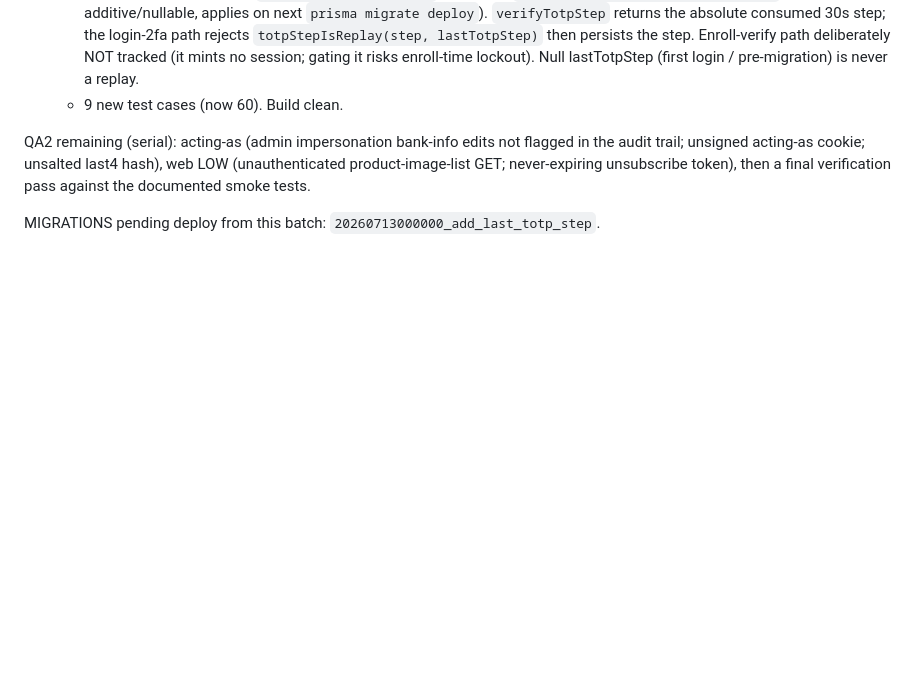
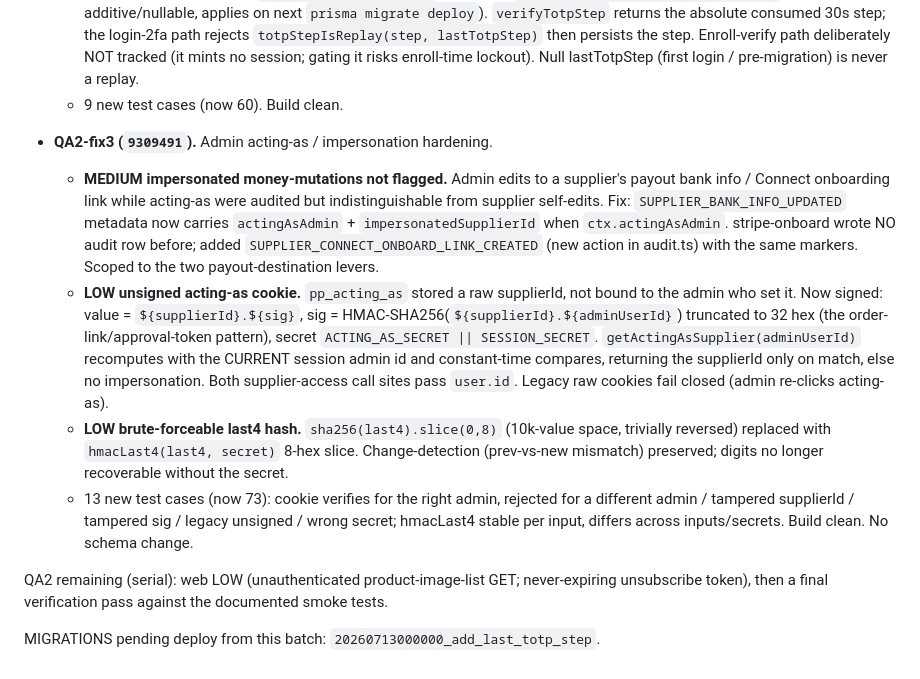
Before and after one commit to AgentRad/rok-preview, a Markdown page: CLAUDE.md, the part around the change. Rendered like a GitHub page; blank space fills up the shorter version.

Commit message:
docs: log PLH-QA2-fix3 (acting-as hardening)

```diff
--- a/CLAUDE.md
+++ b/CLAUDE.md
@@ -2645,9 +2645,34 @@ serially: money -> auth/SSO -> acting-as -> web LOW -> final verification.
     (first login / pre-migration) is never a replay.
   - 9 new test cases (now 60). Build clean.
 
-QA2 remaining (serial): acting-as (admin impersonation bank-info edits not
-flagged in the audit trail; unsigned acting-as cookie; unsalted last4 hash),
-web LOW (unauthenticated product-image-list GET; never-expiring unsubscribe
-token), then a final verification pass against the documented smoke tests.
+- **QA2-fix3 (`9309491`).** Admin acting-as / impersonation hardening.
+  - **MEDIUM impersonated money-mutations not flagged.** Admin edits to a
+    supplier's payout bank info / Connect onboarding link while acting-as were
+    audited but indistinguishable from supplier self-edits. Fix:
+    `SUPPLIER_BANK_INFO_UPDATED` metadata now carries `actingAsAdmin` +
+    `impersonatedSupplierId` when `ctx.actingAsAdmin`. stripe-onboard wrote NO
+    audit row before; added `SUPPLIER_CONNECT_ONBOARD_LINK_CREATED` (new action
+    in audit.ts) with the same markers. Scoped to the two payout-destination
+    levers.
+  - **LOW unsigned acting-as cookie.** `pp_acting_as` stored a raw supplierId,
+    not bound to the admin who set it. Now signed: value = `${supplierId}.${sig}`,
+    sig = HMAC-SHA256(`${supplierId}.${adminUserId}`) truncated to 32 hex (the
+    order-link/approval-token pattern), secret `ACTING_AS_SECRET || SESSION_SECRET`.
+    `getActingAsSupplier(adminUserId)` recomputes with the CURRENT session admin
+    id and constant-time compares, returning the supplierId only on match, else
+    no impersonation. Both supplier-access call sites pass `user.id`. Legacy raw
+    cookies fail closed (admin re-clicks acting-as).
+  - **LOW brute-forceable last4 hash.** `sha256(last4).slice(0,8)` (10k-value
+    space, trivially reversed) replaced with `hmacLast4(last4, secret)` 8-hex
+    slice. Change-detection (prev-vs-new mismatch) preserved; digits no longer
+    recoverable without the secret.
+  - 13 new test cases (now 73): cookie verifies for the right admin, rejected
+    for a different admin / tampered supplierId / tampered sig / legacy unsigned
+    / wrong secret; hmacLast4 stable per input, differs across inputs/secrets.
+    Build clean. No schema change.
+
+QA2 remaining (serial): web LOW (unauthenticated product-image-list GET;
+never-expiring unsubscribe token), then a final verification pass against the
+documented smoke tests.
 
 MIGRATIONS pending deploy from this batch: `20260713000000_add_last_totp_step`.
```
